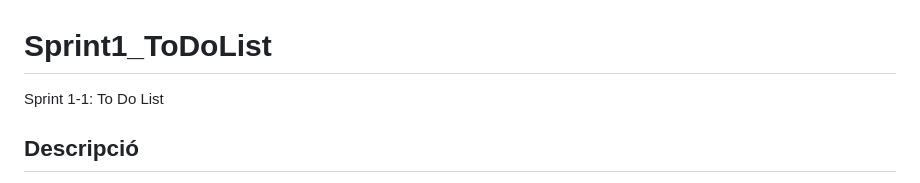
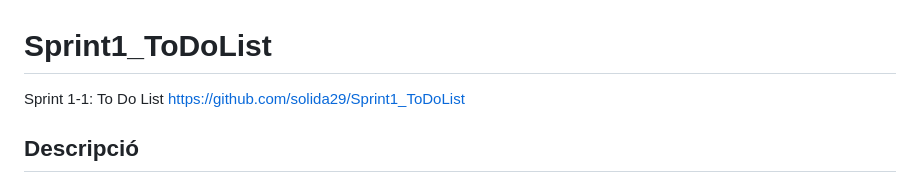
Before and after one commit to solida29/Sprint1_ToDoList, a Markdown page: README.md, the part around the change. GitHub-like rendering.

Commit message:
link a repositorio

```diff
--- a/README.md
+++ b/README.md
@@ -1,5 +1,6 @@
 # Sprint1_ToDoList
 Sprint 1-1: To Do List
+https://github.com/solida29/Sprint1_ToDoList
 
 ## Descripció
 Construïm una ToDo List!!!
```
